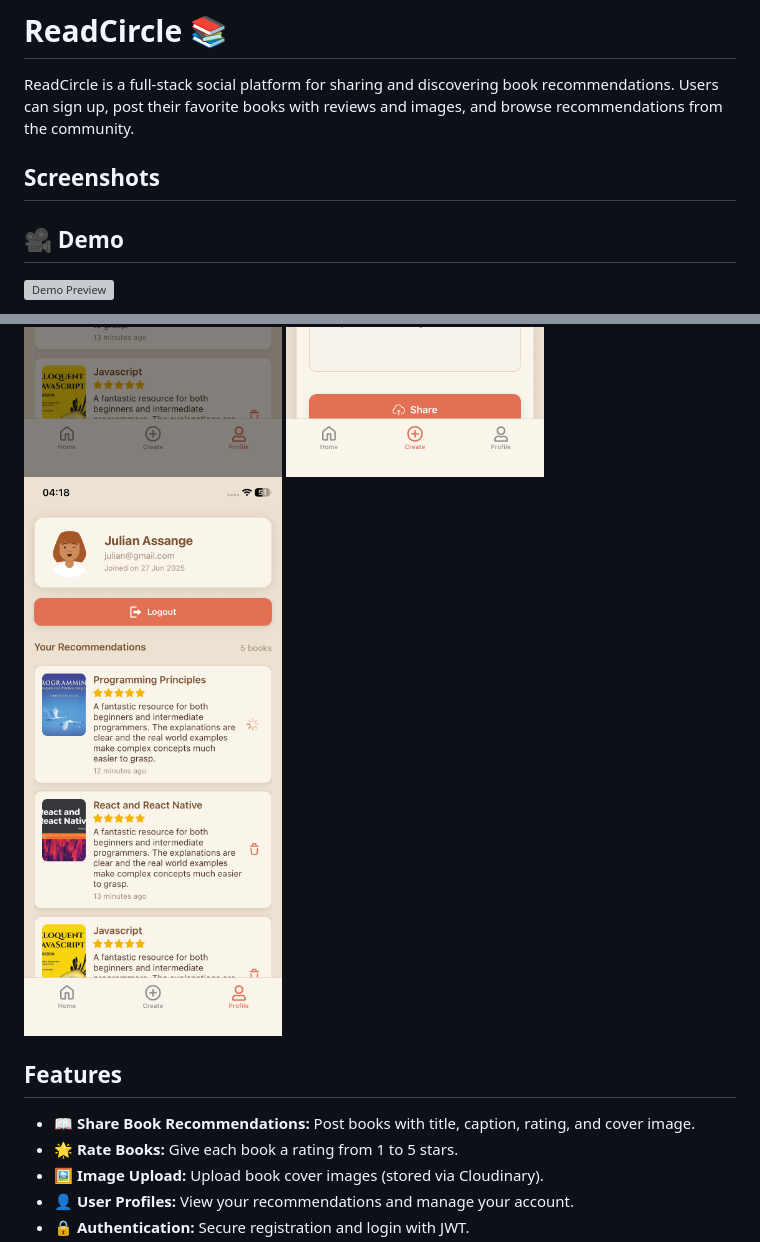
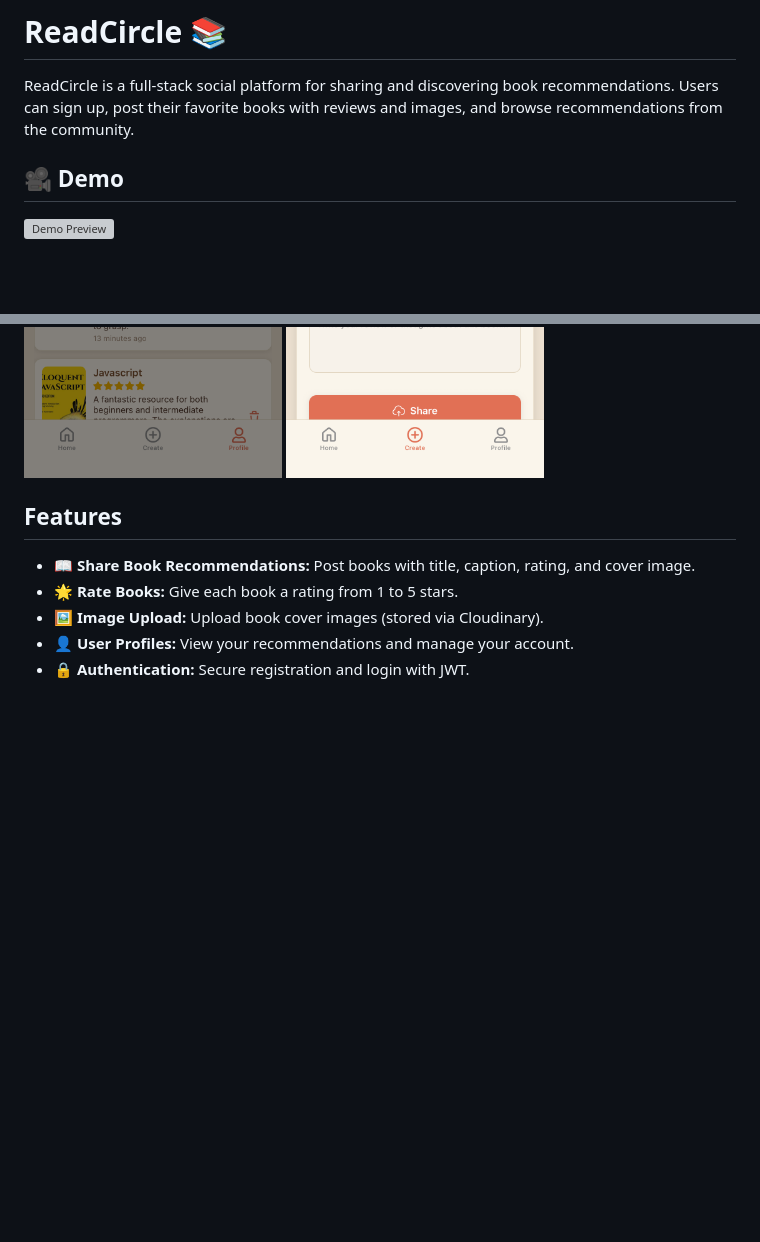
Before and after one commit to xyryc/ReadCircle-app, a Markdown page: readme.md, 2 parts joined by grey strips. Drawn GitHub-style; blank space fills up the shorter version; grey boxes are pictures that could not be loaded.

```diff
--- a/readme.md
+++ b/readme.md
@@ -1,8 +1,6 @@
 # ReadCircle 📚
 
 ReadCircle is a full-stack social platform for sharing and discovering book recommendations. Users can sign up, post their favorite books with reviews and images, and browse recommendations from the community.
-
-## Screenshots
 
 ## 🎥 Demo
 
@@ -18,7 +16,6 @@ ReadCircle is a full-stack social platform for sharing and discovering book reco
 <img src="./media/IMG_3139.PNG" alt="Screenshot 1" width="300" height="600">
 <img src="./media/IMG_3140.PNG" alt="Screenshot 1" width="300" height="600">
 <img src="./media/IMG_3141.PNG" alt="Screenshot 1" width="300" height="600">
-<img src="./media/IMG_3142.PNG" alt="Screenshot 1" width="300" height="600">
 
 ## Features
 
```
